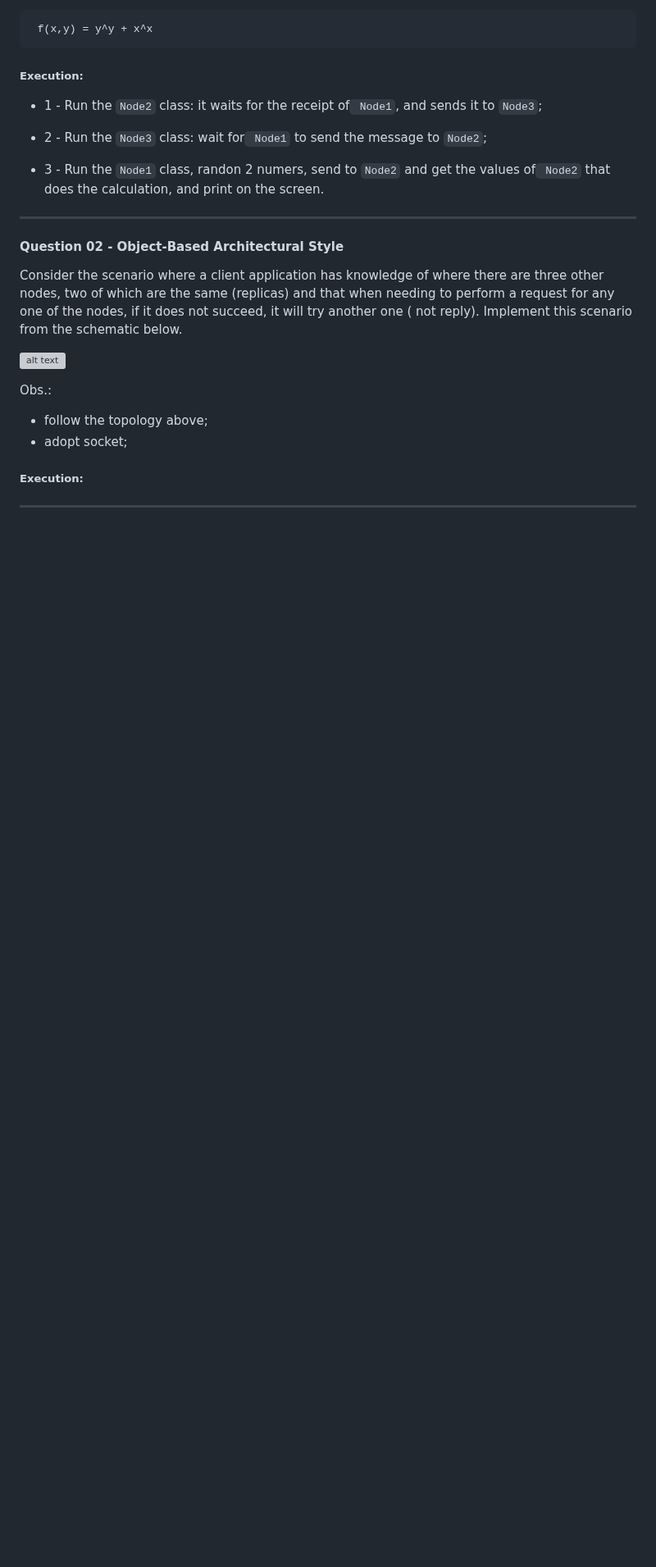
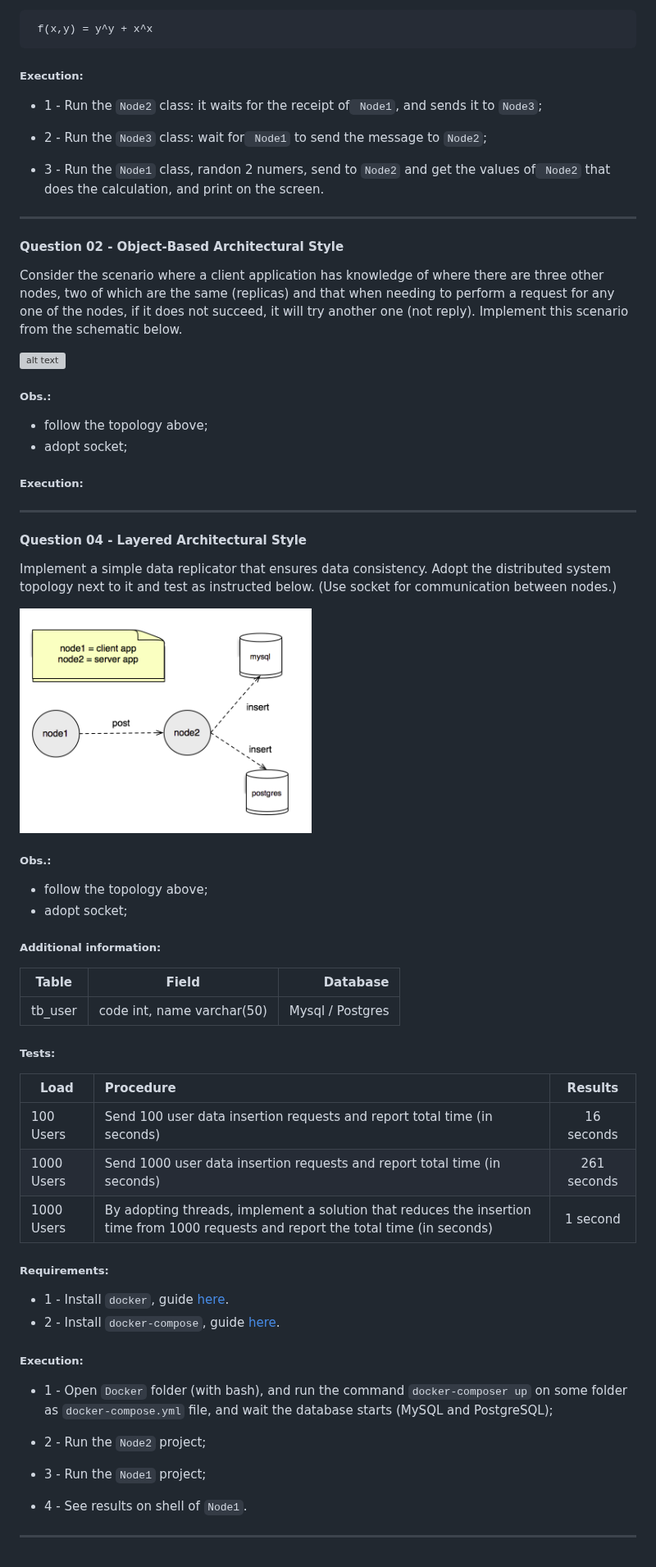
Before and after one commit to rodgeraraujo/sd-architectural-styles, a Markdown page: README.md, the part around the change. Shown at 82% size. Drawn GitHub-style; pictures changed too: questao_04/img/schenario.png (added); blank space fills up the shorter version; grey boxes are pictures that could not be loaded.

Commit message:
implementando questão 04

```diff
--- a/README.md
+++ b/README.md
@@ -25,14 +25,50 @@ ___
 
 
 #### Question 02 - Object-Based Architectural Style
-Consider the scenario where a client application has knowledge of where there are three other nodes, two of which are the same (replicas) and that when needing to perform a request for any one of the nodes, if it does not succeed, it will try another one ( not reply). Implement this scenario from the schematic below.
+Consider the scenario where a client application has knowledge of where there are three other nodes, two of which are the same (replicas) and that when needing to perform a request for any one of the nodes, if it does not succeed, it will try another one (not reply). Implement this scenario from the schematic below.
 
 ![alt text](questao_02/img/schenario_1.png "Schenario")
 
-Obs.:
+##### Obs.:
  - follow the topology above;
  - adopt socket;
 
  ##### Execution:
 
  ___
+
+#### Question 04 - Layered Architectural Style
+Implement a simple data replicator that ensures data consistency. Adopt the distributed system topology next to it and test as instructed below.
+(Use socket for communication between nodes.)
+
+![alt text](questao_04/img/schenario.png "Schenario")
+
+##### Obs.:
+ - follow the topology above;
+ - adopt socket;
+
+##### Additional information:
+| Table         | Field                      | Database   |
+| ------------- |:--------------------------:| ----------:|
+| tb_user       | code int, name varchar(50) | Mysql / Postgres |
+
+##### Tests:
+| Load          | Procedure                   | Results   |
+| ------------- |:--------------------------| :----------:|
+| 100 Users     | Send 100 user data insertion requests and report total time (in seconds) | 16 seconds|
+| 1000 Users     | Send 1000 user data insertion requests and report total time (in seconds) | 261 seconds|
+| 1000 Users     | By adopting threads, implement a solution that reduces the insertion time from 1000 requests and report the total time (in seconds) | 1 second |
+
+##### Requirements:
+ - 1 - Install `docker`, guide [here](https://docs.docker.com/compose/install/).
+ - 2 - Install `docker-compose`, guide [here](https://docs.docker.com/install/).
+
+##### Execution:
+ - 1 - Open `Docker` folder (with bash), and run the command `docker-composer up` on some folder as `docker-compose.yml` file, and wait the database starts (MySQL and PostgreSQL);
+
+- 2 - Run the `Node2` project;
+
+- 3 - Run the `Node1` project;
+
+- 4 - See results on shell of `Node1`.
+ ___
```
Also changed, not shown: 18 other files.
